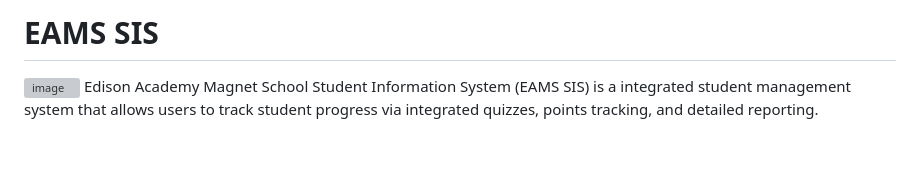
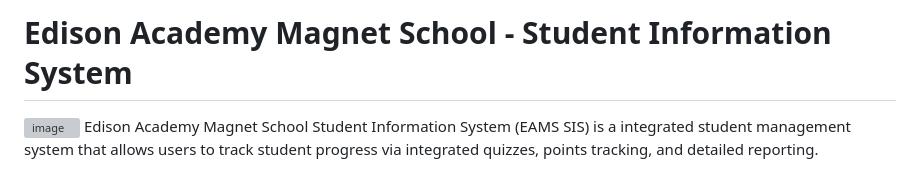
Before and after one commit to Lucky93212/Edison-Academy-Magnet-School-Student-Information-System, a Markdown page: README.md, the part around the change. Rendered like a GitHub page; blank space fills up the shorter version; grey boxes are pictures that could not be loaded.

```diff
--- a/README.md
+++ b/README.md
@@ -1,5 +1,5 @@
 
-# EAMS SIS
+# Edison Academy Magnet School - Student Information System
 ![image](https://user-images.githubusercontent.com/63886761/223351912-4a8ca7a6-3527-494a-8b71-66fcd7ec8bf8.png)
 Edison Academy Magnet School Student Information System (EAMS SIS) is a integrated student management system that allows users to track student progress via integrated quizzes, points tracking, and detailed reporting.
 
```
